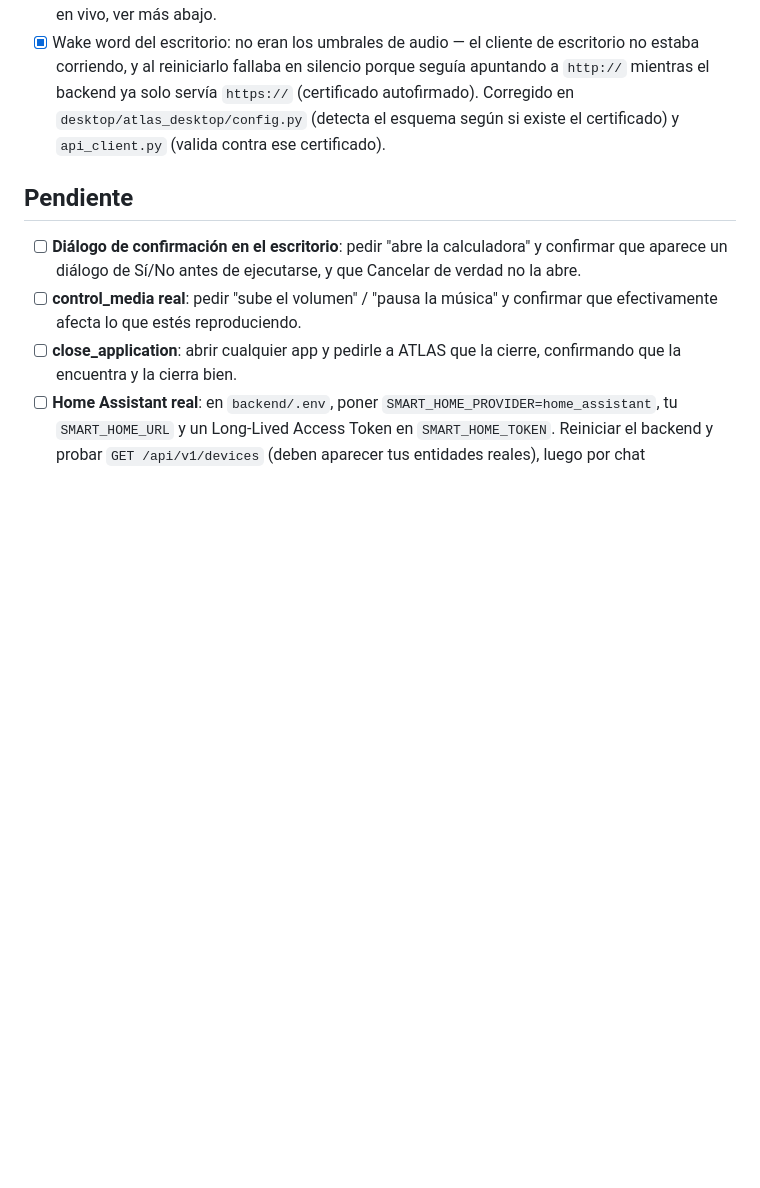
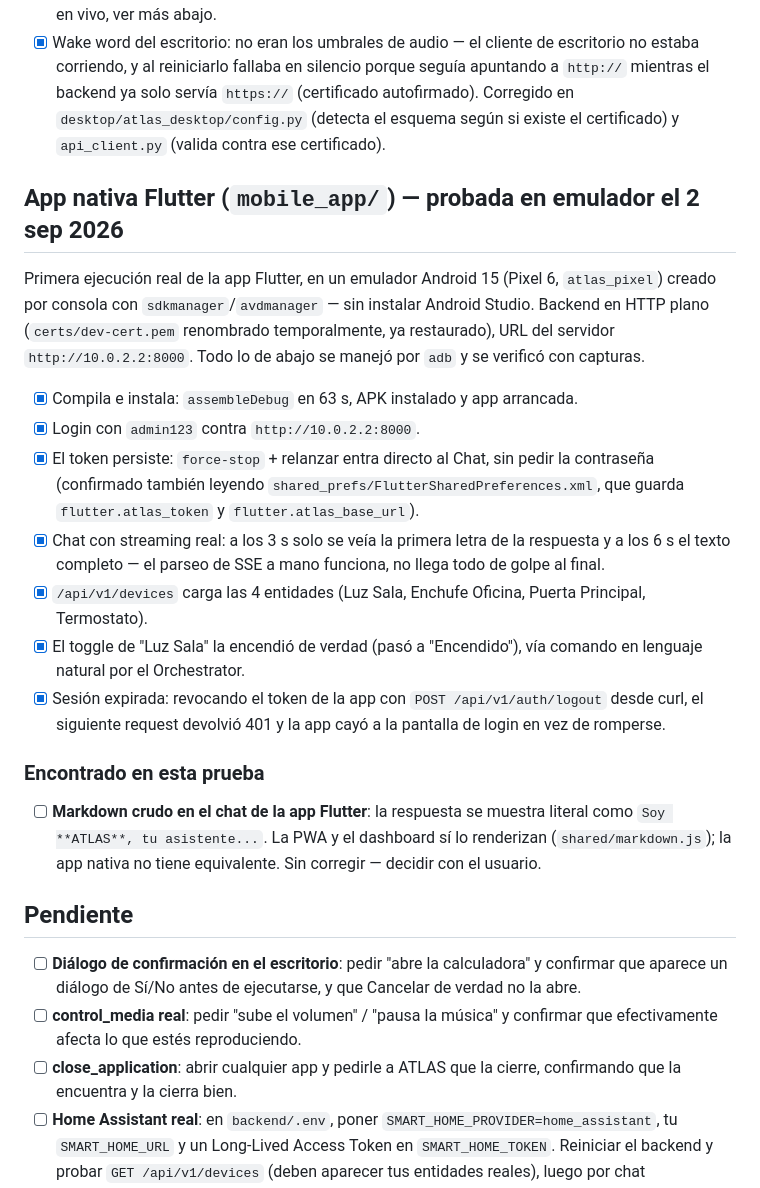
Before and after one commit to Adalbertoas/Atlas, a Markdown page: docs/pending-manual-tests.md, the part around the change. GitHub-like rendering; blank space fills up the shorter version.

Commit message:
docs: la app Flutter corrió por primera vez en un emulador Android
Se creó el emulador por consola (sdkmanager + avdmanager, Android 15 /
Pixel 6) sin instalar Android Studio, y se probó la app contra el backend
en HTTP plano. Pasaron los seis puntos del handoff: compilación, login,
persistencia del token, streaming token por token, lista de dispositivos
y caída limpia al login con el token revocado.

Queda anotado un hallazgo nuevo: el chat de la app Flutter muestra el
markdown crudo, a diferencia de la PWA y el dashboard.

Co-Authored-By: Claude Opus 5 <noreply@anthropic.com>

```diff
--- a/docs/pending-manual-tests.md
+++ b/docs/pending-manual-tests.md
@@ -47,6 +47,38 @@ python serve.py
       `desktop/atlas_desktop/config.py` (detecta el esquema según si existe
       el certificado) y `api_client.py` (valida contra ese certificado).
 
+## App nativa Flutter (`mobile_app/`) — probada en emulador el 2 sep 2026
+
+Primera ejecución real de la app Flutter, en un emulador Android 15 (Pixel 6,
+`atlas_pixel`) creado por consola con `sdkmanager`/`avdmanager` — sin instalar
+Android Studio. Backend en HTTP plano (`certs/dev-cert.pem` renombrado
+temporalmente, ya restaurado), URL del servidor `http://10.0.2.2:8000`.
+Todo lo de abajo se manejó por `adb` y se verificó con capturas.
+
+- [x] Compila e instala: `assembleDebug` en 63 s, APK instalado y app arrancada.
+- [x] Login con `admin123` contra `http://10.0.2.2:8000`.
+- [x] El token persiste: `force-stop` + relanzar entra directo al Chat, sin
+      pedir la contraseña (confirmado también leyendo
+      `shared_prefs/FlutterSharedPreferences.xml`, que guarda
+      `flutter.atlas_token` y `flutter.atlas_base_url`).
+- [x] Chat con streaming real: a los 3 s solo se veía la primera letra de la
+      respuesta y a los 6 s el texto completo — el parseo de SSE a mano
+      funciona, no llega todo de golpe al final.
+- [x] `/api/v1/devices` carga las 4 entidades (Luz Sala, Enchufe Oficina,
+      Puerta Principal, Termostato).
+- [x] El toggle de "Luz Sala" la encendió de verdad (pasó a "Encendido"),
+      vía comando en lenguaje natural por el Orchestrator.
+- [x] Sesión expirada: revocando el token de la app con
+      `POST /api/v1/auth/logout` desde curl, el siguiente request devolvió 401
+      y la app cayó a la pantalla de login en vez de romperse.
+
+### Encontrado en esta prueba
+
+- [ ] **Markdown crudo en el chat de la app Flutter**: la respuesta se muestra
+      literal como `Soy **ATLAS**, tu asistente...`. La PWA y el dashboard sí
+      lo renderizan (`shared/markdown.js`); la app nativa no tiene equivalente.
+      Sin corregir — decidir con el usuario.
+
 ## Pendiente
 
 - [ ] **Diálogo de confirmación en el escritorio**: pedir "abre la
```
Also changed, not shown: docs/handoff-2026-08-28-mobile-android-studio.md (+6 -0 lines).
